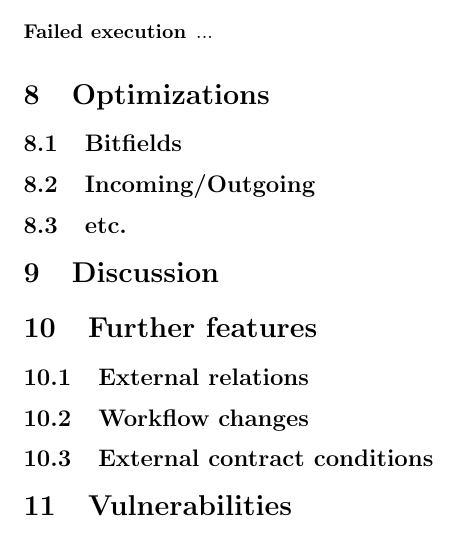
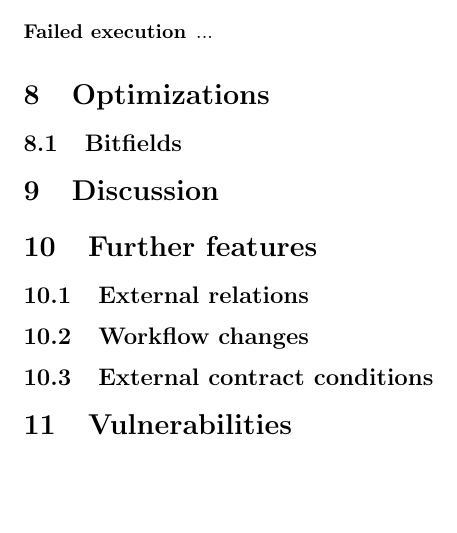
Before and after one commit to DCReum/dcreum.github.io, a LaTeX document (docs/report.tex): part of page 14 of 18, cut so that both start at the same text, the shorter picture padded with empty space. Compiled offline with pdfLaTeX.

Commit message:
Deleted Optimizations subsections

```diff
--- a/docs/report.tex
+++ b/docs/report.tex
@@ -330,11 +330,6 @@
 
 		\subsection{Bitfields}
 
-		\subsection{Incoming/Outgoing}
-
-		\subsection{etc.}
-
-
 	\section{Discussion}
 
 	\section{Further features}
```
